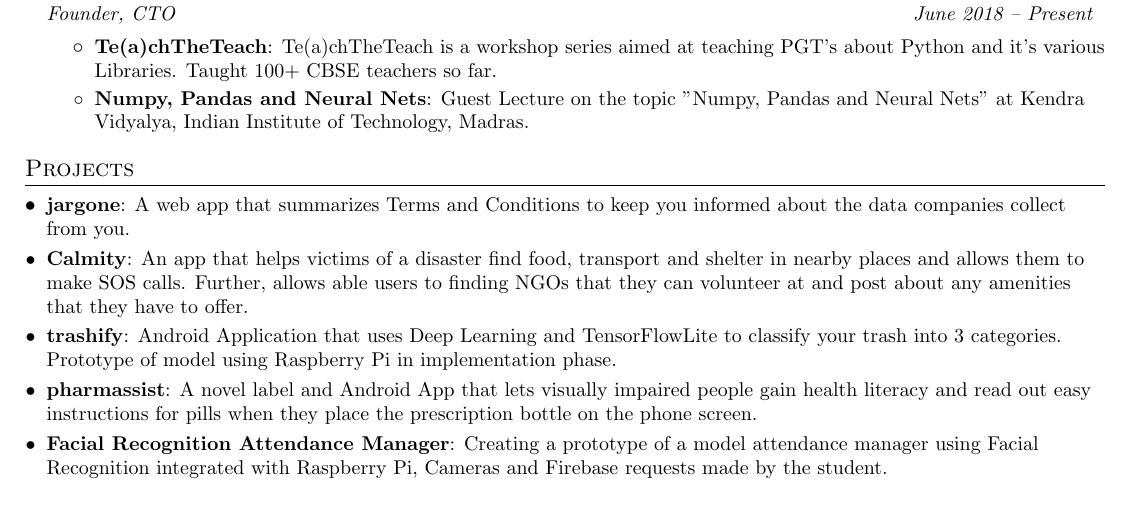
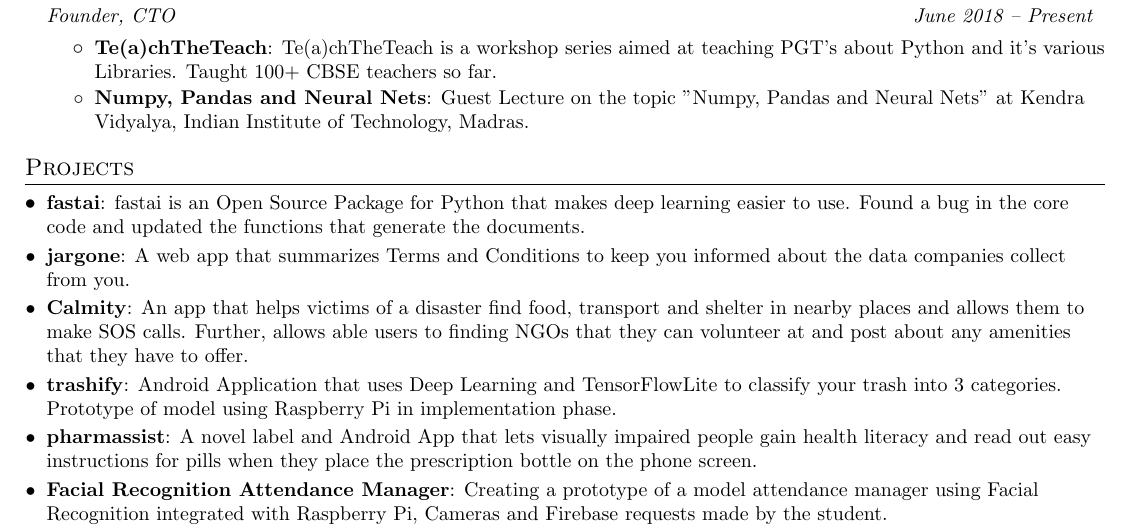
Before and after one commit to RohitMidha23/resume, a LaTeX CV (RohitResume.tex): part of page 1 of 2, cut so that both start at the same text, the shorter picture padded with empty space. Compiled offline with pdfLaTeX.

Commit message:
March 2019 v3

```diff
--- a/RohitResume.tex
+++ b/RohitResume.tex
@@ -120,6 +120,8 @@
 %-----------PROJECTS-----------------
 \section{Projects}
   \resumeSubHeadingListStart
+  \resumeSubItem{fastai}
+      {fastai is an Open Source Package for Python that makes deep learning easier to use. Found a bug in the core code and updated the functions that generate the documents.}
   \resumeSubItem{jargone}
       {A web app that summarizes Terms and Conditions to keep you informed about the data companies collect from you. }
     \resumeSubItem{Calmity}
```
Also changed, not shown: RohitResume.pdf.
